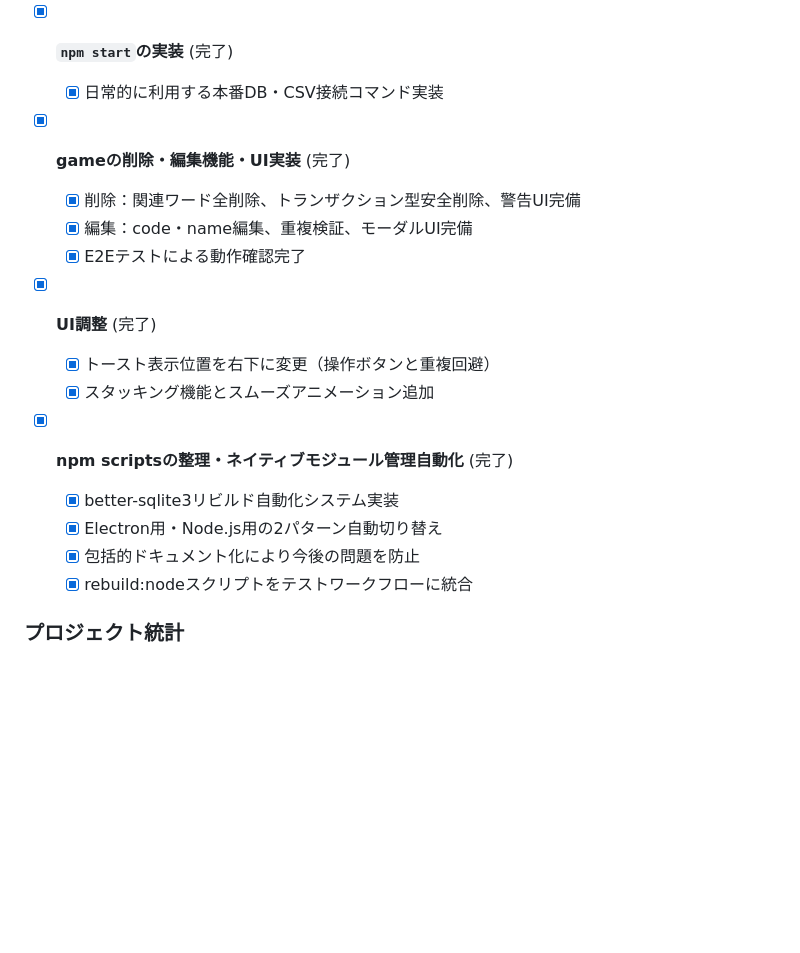
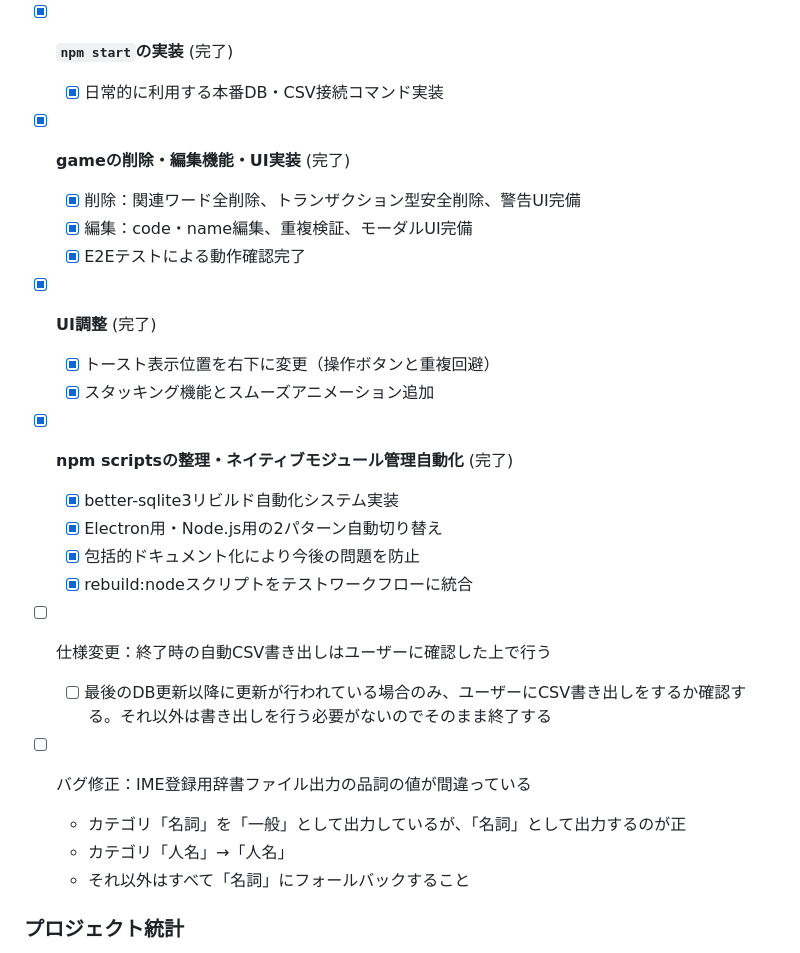
Before and after one commit to fiorizen/game-dict, a Markdown page: docs/PROJECT_HISTORY.md, the part around the change. GitHub-like rendering; blank space fills up the shorter version.

Commit message:
Chore: Add task
Signed-off-by: fiorizen <fiorizen@gmail.com>

```diff
--- a/docs/PROJECT_HISTORY.md
+++ b/docs/PROJECT_HISTORY.md
@@ -141,22 +141,33 @@
   - [x] 包括的テストカバレッジ（単体4/4・E2E5/5テスト成功）
 
 - [x] **`npm start`の実装** (完了)
+
   - [x] 日常的に利用する本番DB・CSV接続コマンド実装
 
 - [x] **gameの削除・編集機能・UI実装** (完了)
+
   - [x] 削除：関連ワード全削除、トランザクション型安全削除、警告UI完備
   - [x] 編集：code・name編集、重複検証、モーダルUI完備
   - [x] E2Eテストによる動作確認完了
 
 - [x] **UI調整** (完了)
+
   - [x] トースト表示位置を右下に変更（操作ボタンと重複回避）
   - [x] スタッキング機能とスムーズアニメーション追加
 
 - [x] **npm scriptsの整理・ネイティブモジュール管理自動化** (完了)
+
   - [x] better-sqlite3リビルド自動化システム実装
   - [x] Electron用・Node.js用の2パターン自動切り替え
   - [x] 包括的ドキュメント化により今後の問題を防止
   - [x] rebuild:nodeスクリプトをテストワークフローに統合
+
+- [ ] 仕様変更：終了時の自動CSV書き出しはユーザーに確認した上で行う
+  - [ ] 最後のDB更新以降に更新が行われている場合のみ、ユーザーにCSV書き出しをするか確認する。それ以外は書き出しを行う必要がないのでそのまま終了する
+- [ ] バグ修正：IME登録用辞書ファイル出力の品詞の値が間違っている
+  - カテゴリ「名詞」を「一般」として出力しているが、「名詞」として出力するのが正
+  - カテゴリ「人名」→「人名」
+  - それ以外はすべて「名詞」にフォールバックすること
 
 ### プロジェクト統計
 
```
